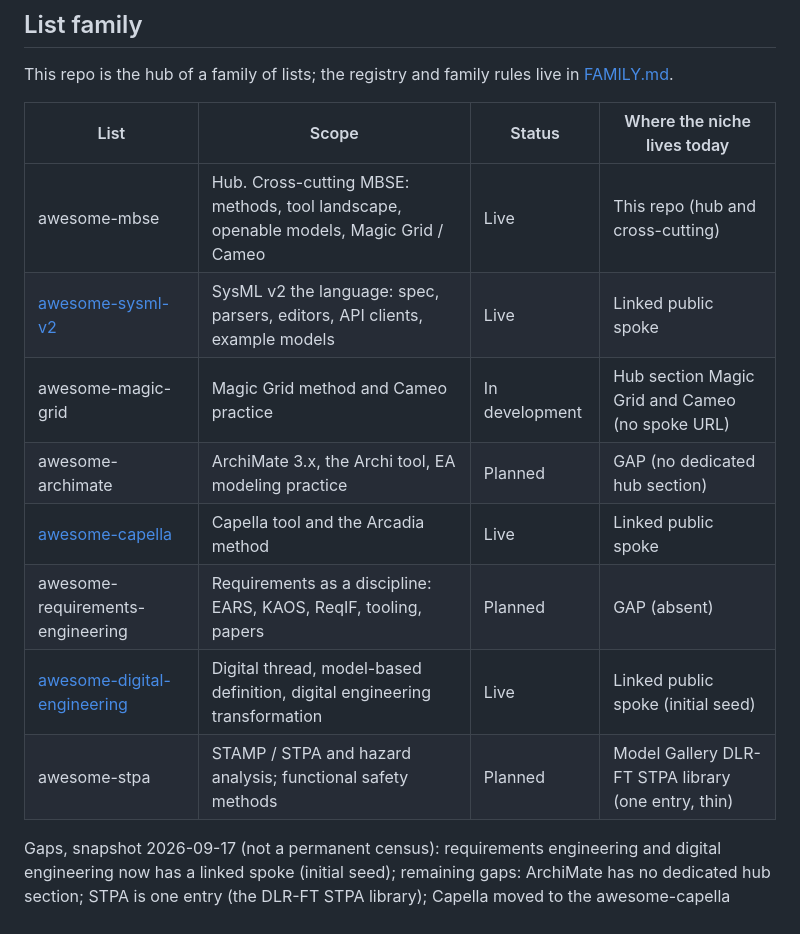
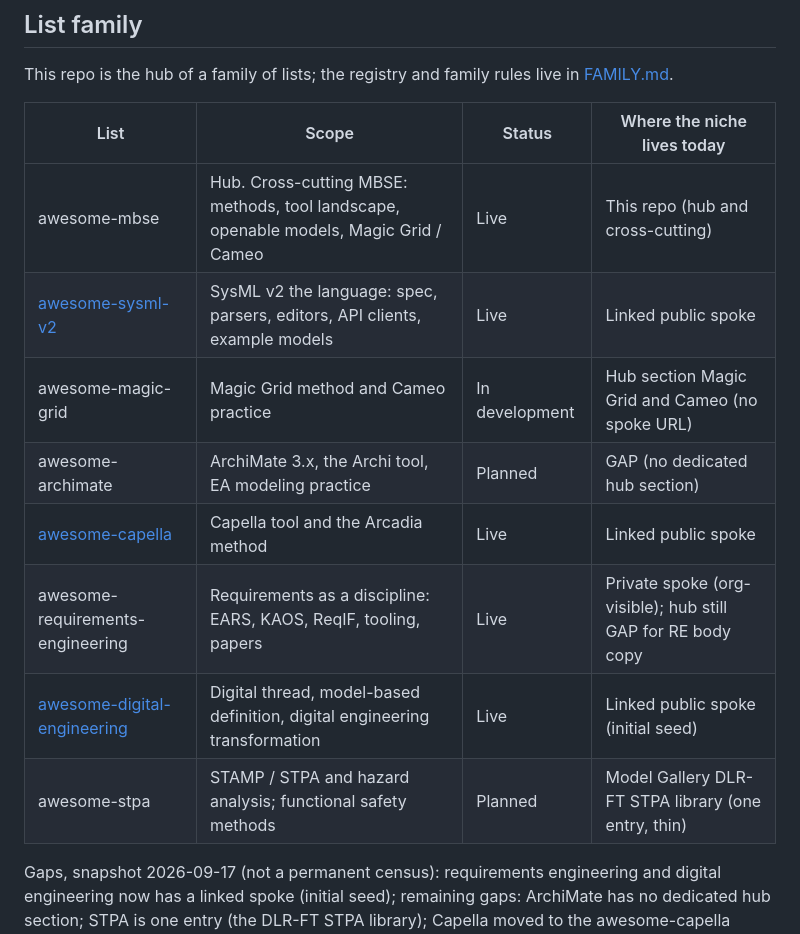
Before and after one commit to jgsystemsconsulting/awesome-mbse, a Markdown page: README.md, the part around the change. Drawn GitHub-style.

Commit message:
go live: awesome-requirements-engineering spoke (#20)
Flip FAMILY registry Status to Live and Visibility to private. Update the
hub README List family Status/location row with a private spoke note.

```diff
--- a/README.md
+++ b/README.md
@@ -31,16 +31,16 @@ Cameo section as the standout-deep part no other list covers.
 This repo is the hub of a family of lists; the registry and family rules live in
 [FAMILY.md](FAMILY.md).
 
-| List                                                                                              | Scope                                                                                 | Status         | Where the niche lives today                         |
-| ------------------------------------------------------------------------------------------------- | ------------------------------------------------------------------------------------- | -------------- | --------------------------------------------------- |
-| awesome-mbse                                                                                      | Hub. Cross-cutting MBSE: methods, tool landscape, openable models, Magic Grid / Cameo | Live           | This repo (hub and cross-cutting)                   |
-| [awesome-sysml-v2](https://github.com/jgsystemsconsulting/awesome-sysml-v2)                       | SysML v2 the language: spec, parsers, editors, API clients, example models            | Live           | Linked public spoke                                 |
-| awesome-magic-grid                                                                                | Magic Grid method and Cameo practice                                                  | In development | Hub section Magic Grid and Cameo (no spoke URL)     |
-| awesome-archimate                                                                                 | ArchiMate 3.x, the Archi tool, EA modeling practice                                   | Planned        | GAP (no dedicated hub section)                      |
-| [awesome-capella](https://github.com/jgsystemsconsulting/awesome-capella)                       | Capella tool and the Arcadia method                                                   | Live           | Linked public spoke                                 |
-| awesome-requirements-engineering                                                                  | Requirements as a discipline: EARS, KAOS, ReqIF, tooling, papers                      | Planned        | GAP (absent)                                        |
-| [awesome-digital-engineering](https://github.com/jgsystemsconsulting/awesome-digital-engineering) | Digital thread, model-based definition, digital engineering transformation            | Live           | Linked public spoke (initial seed)                  |
-| awesome-stpa                                                                                      | STAMP / STPA and hazard analysis; functional safety methods                           | Planned        | Model Gallery DLR-FT STPA library (one entry, thin) |
+| List                                                                                              | Scope                                                                                 | Status         | Where the niche lives today                                 |
+| ------------------------------------------------------------------------------------------------- | ------------------------------------------------------------------------------------- | -------------- | ----------------------------------------------------------- |
+| awesome-mbse                                                                                      | Hub. Cross-cutting MBSE: methods, tool landscape, openable models, Magic Grid / Cameo | Live           | This repo (hub and cross-cutting)                           |
+| [awesome-sysml-v2](https://github.com/jgsystemsconsulting/awesome-sysml-v2)                       | SysML v2 the language: spec, parsers, editors, API clients, example models            | Live           | Linked public spoke                                         |
+| awesome-magic-grid                                                                                | Magic Grid method and Cameo practice                                                  | In development | Hub section Magic Grid and Cameo (no spoke URL)             |
+| awesome-archimate                                                                                 | ArchiMate 3.x, the Archi tool, EA modeling practice                                   | Planned        | GAP (no dedicated hub section)                              |
+| [awesome-capella](https://github.com/jgsystemsconsulting/awesome-capella)                         | Capella tool and the Arcadia method                                                   | Live           | Linked public spoke                                         |
+| awesome-requirements-engineering                                                                  | Requirements as a discipline: EARS, KAOS, ReqIF, tooling, papers                      | Live           | Private spoke (org-visible); hub still GAP for RE body copy |
+| [awesome-digital-engineering](https://github.com/jgsystemsconsulting/awesome-digital-engineering) | Digital thread, model-based definition, digital engineering transformation            | Live           | Linked public spoke (initial seed)                          |
+| awesome-stpa                                                                                      | STAMP / STPA and hazard analysis; functional safety methods                           | Planned        | Model Gallery DLR-FT STPA library (one entry, thin)         |
 
 Gaps, snapshot 2026-09-17 (not a permanent census): requirements engineering and
 digital engineering now has a linked spoke (initial seed); remaining gaps: ArchiMate has no dedicated hub section;
```
Also changed, not shown: FAMILY.md (+9 -8 lines).
